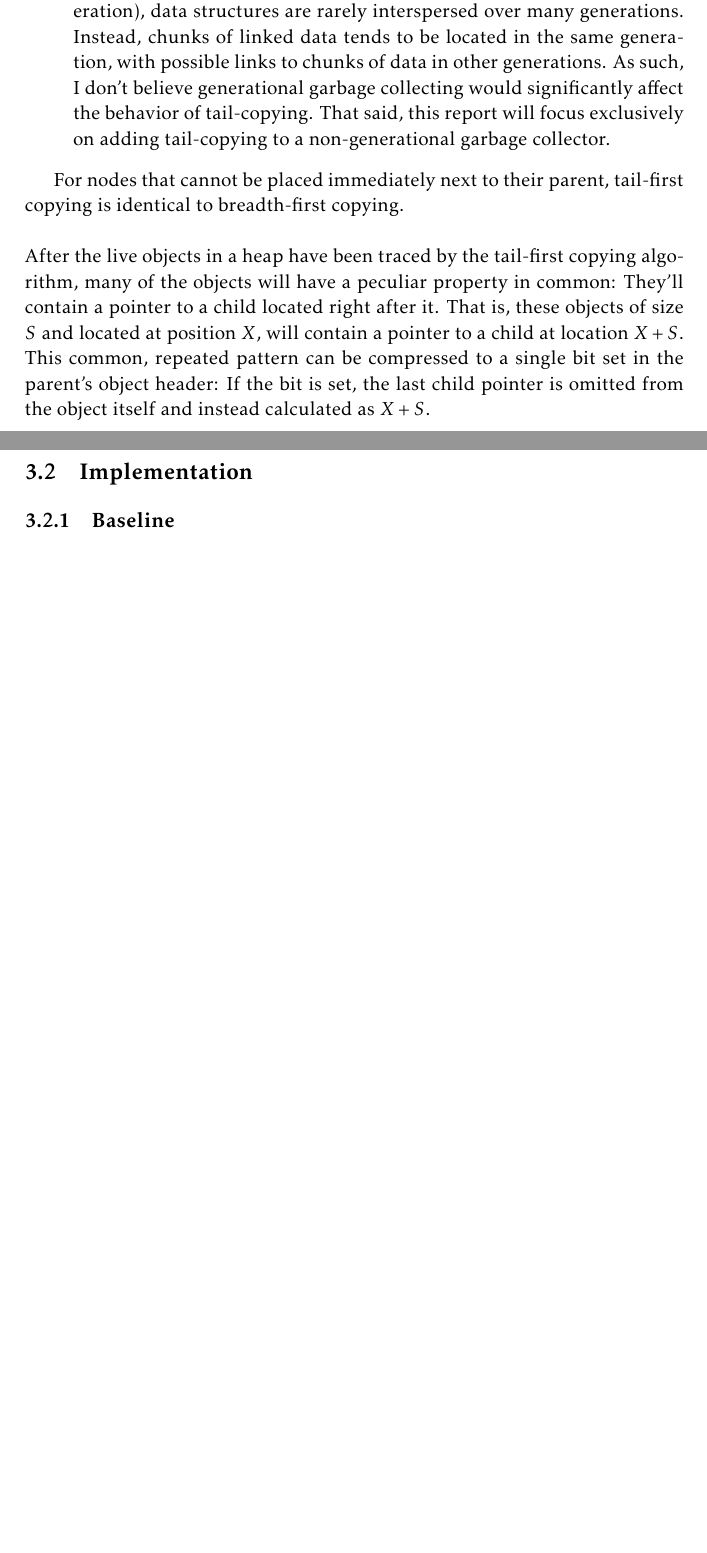
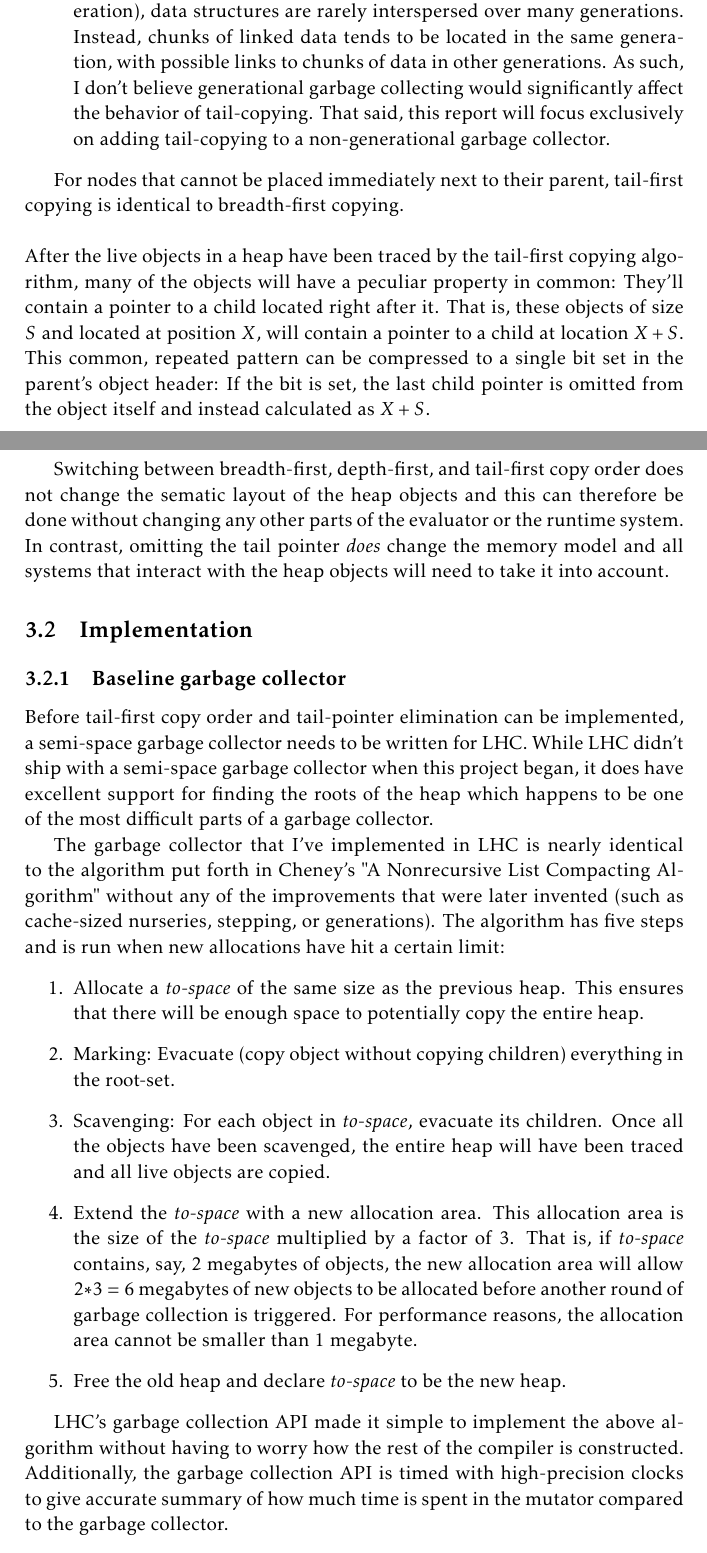
Before and after one commit to Lemmih/BachelorThesis, a LaTeX thesis (thesis/main.tex): two parts of pages 11 and 12 of 22 before the commit and two parts of pages 11 and 12 of 23 after it, joined at a grey line, cut so that both start at the same text, the shorter picture padded with empty space. Compiled offline with pdfLaTeX.

Commit message:
More text.

```diff
--- a/thesis/main.tex
+++ b/thesis/main.tex
@@ -404,11 +404,49 @@ location $X+S$. This common, repeated pattern can be compressed to a single bit
 set in the parent's object header: If the bit is set, the last child pointer is
 omitted from the object itself and instead calculated as $X+S$.
 
-
+Switching between breadth-first, depth-first, and tail-first copy order does not
+change the sematic layout of the heap objects and this can therefore be done
+without changing any other parts of the evaluator or the runtime system. In
+contrast, omitting the tail pointer \emph{does} change the memory model and
+all systems that interact with the heap objects will need to take it into
+account.
 
 \section{Implementation}
 
-\subsection{Baseline}
+\subsection{Baseline garbage collector}
+
+Before tail-first copy order and tail-pointer elimination can be implemented,
+a semi-space garbage collector needs to be written for LHC. While LHC didn't
+ship with a semi-space garbage collector when this project began, it does have
+excellent support for finding the roots of the heap which happens to be one of
+the most difficult parts of a garbage collector.
+
+The garbage collector that I've implemented in LHC is nearly identical to the
+algorithm put forth in Cheney's "A Nonrecursive List Compacting Algorithm"
+without any of the improvements that were later invented (such as cache-sized
+nurseries, stepping, or generations). The algorithm has five steps and is run
+when new allocations have hit a certain limit:
+\begin{enumerate}
+  \item Allocate a \emph{to-space} of the same size as the previous heap. This
+  ensures that there will be enough space to potentially copy the entire heap.
+  \item Marking: Evacuate (copy object without copying children) everything in the root-set.
+  \item Scavenging: For each object in \emph{to-space}, evacuate its children. Once all
+  the objects have been scavenged, the entire heap will have been traced and all
+  live objects are copied.
+  \item Extend the \emph{to-space} with a new allocation area. This allocation
+  area is the size of the \emph{to-space} multiplied by a factor of 3. That is,
+  if \emph{to-space} contains, say, 2 megabytes of objects, the new allocation
+  area will allow $2*3=6$ megabytes of new objects to be allocated before another
+  round of garbage collection is triggered. For performance reasons, the allocation
+  area cannot be smaller than 1 megabyte.
+  \item Free the old heap and declare \emph{to-space} to be the new heap.
+\end{enumerate}
+
+LHC's garbage collection API made it simple to implement the above algorithm
+without having to worry how the rest of the compiler is constructed.
+Additionally, the garbage collection API is timed with high-precision clocks
+to give accurate summary of how much time is spent in the mutator compared to
+the garbage collector.
 
 \subsection{Tail-first copy order}
 
```
Also changed, not shown: sources.bib (+17 -3 lines), thesis/main.tex (30 more changed lines).
